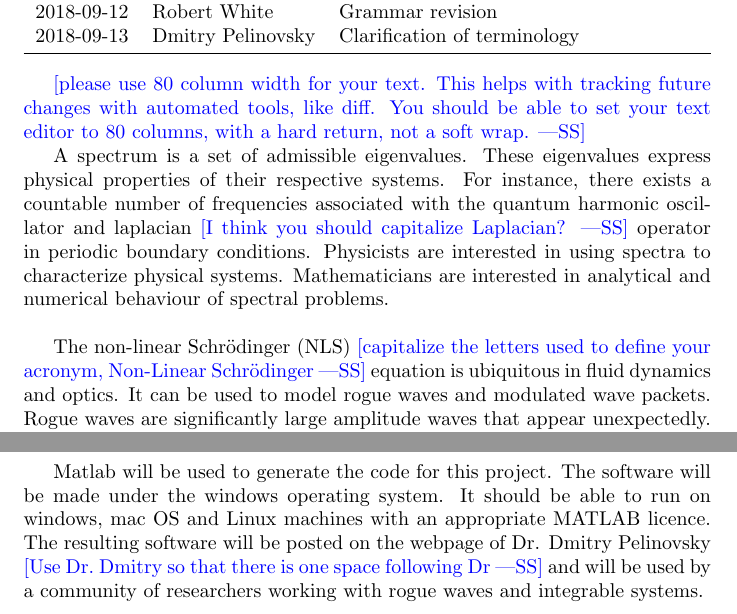
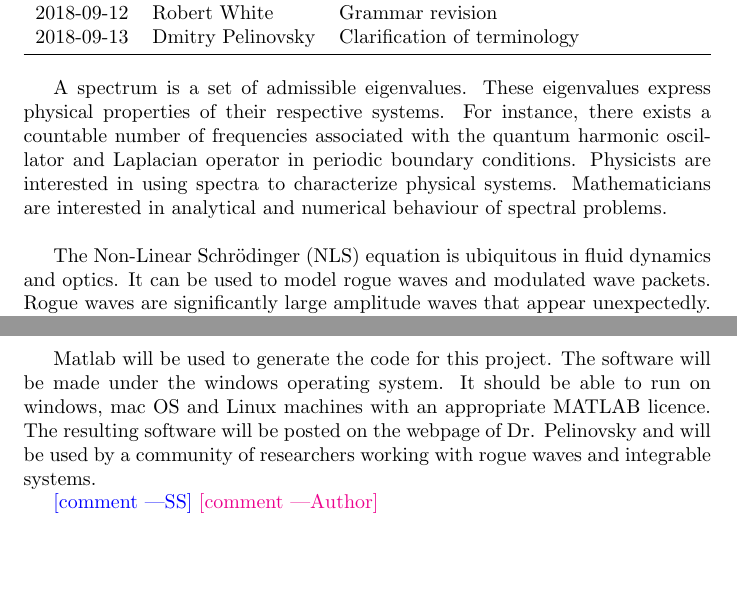
Before and after one commit to whitere123/CAS741_REW, a LaTeX document (docs/ProblemStatement/ProblemStatement.tex): two parts of pages 1 and 2 of 2, joined at a grey line, cut so that both start at the same text, the shorter picture padded with empty space. Compiled offline with pdfLaTeX.

Commit message:
Add files via upload

```diff
--- a/docs/ProblemStatement/ProblemStatement.tex
+++ b/docs/ProblemStatement/ProblemStatement.tex
@@ -26,33 +26,21 @@
 \end{tabularx}
 \end{table}
 
-\wss{please use 80 column width for your text.  This helps with tracking future
-  changes with automated tools, like diff.  You should be able to set your text
-  editor to 80 columns, with a hard return, not a soft wrap.}
+A spectrum is a set of admissible eigenvalues. These eigenvalues express physical properties of their respective systems. For instance, there exists a countable number of frequencies associated with the quantum harmonic oscillator and Laplacian operator in periodic boundary conditions. Physicists are interested in using spectra to characterize physical systems. Mathematicians are interested in analytical and numerical behaviour of spectral problems.\\
 
-A spectrum is a set of admissible eigenvalues. These eigenvalues express
-physical properties of their respective systems. For instance, there exists a
-countable number of frequencies associated with the quantum harmonic oscillator
-and laplacian \wss{I think you should capitalize Laplacian?} operator in periodic boundary conditions. Physicists are interested in using spectra to characterize physical systems. Mathematicians are interested in analytical and numerical behaviour of spectral problems.\\
-
-The non-linear Schr\"{o}dinger (NLS) \wss{capitalize the letters used to define
-  your acronym, Non-Linear Schr\"{o}dinger} equation is ubiquitous in fluid dynamics and optics. It can be used to model rogue waves and modulated wave packets. Rogue waves are significantly large amplitude waves that appear unexpectedly. They are particularly dangerous for ships in the ocean. There are recorded events of these freak waves breaking large ships and boats. Rogue waves are also important for people studying optics as they have been observed in light. \\
+The Non-Linear Schr\"{o}dinger (NLS) equation is ubiquitous in fluid dynamics and optics. It can be used to model rogue waves and modulated wave packets. Rogue waves are significantly large amplitude waves that appear unexpectedly. They are particularly dangerous for ships in the ocean. There are recorded events of these freak waves breaking large ships and boats. Rogue waves are also important for people studying optics as they have been observed in light. \\
 
 The NLS equation appears as a compatibility condition of a particular Lax pair of linear equations. One equation is a spectral problem and the other is a time evolution problem. We are interested in finding the continuous spectrum of the spectral problem. \\
 
 The purpose of this software is to find the location of the continuous spectrum for general travelling periodic waves. Given certain physical parameters it will search for admissible values of the spectral parameter and then display eigen-values and associated eigen-functions. The final goal will be to use this spectrum to better understand rogue waves, in the NLS equation.  \\
 
-Matlab will be used to generate the code for this project. The software will be
-made under the windows operating system. It should be able to run on windows,
-mac OS and Linux machines with an appropriate MATLAB licence. The resulting
-software will be posted on the webpage of Dr. Dmitry Pelinovsky \wss{Use Dr.\
-  Dmitry so that there is one space following Dr} and will be used by a community of researchers working with rogue waves and integrable systems.
+Matlab will be used to generate the code for this project. The software will be made under the windows operating system. It should be able to run on windows, mac OS and Linux machines with an appropriate MATLAB licence. The resulting software will be posted on the webpage of Dr. Pelinovsky and will be used by a community of researchers working with rogue waves and integrable systems.
 
 % This is how you add comments.
-%\wss{comment}
+\wss{comment}
 % environment is about OS
 % be more abstract - not necessarily say plot
 % self comments
-%\an{comment}
+\an{comment}
 
 \end{document}
```
Also changed, not shown: docs/ProblemStatement/ProblemStatement.pdf.
